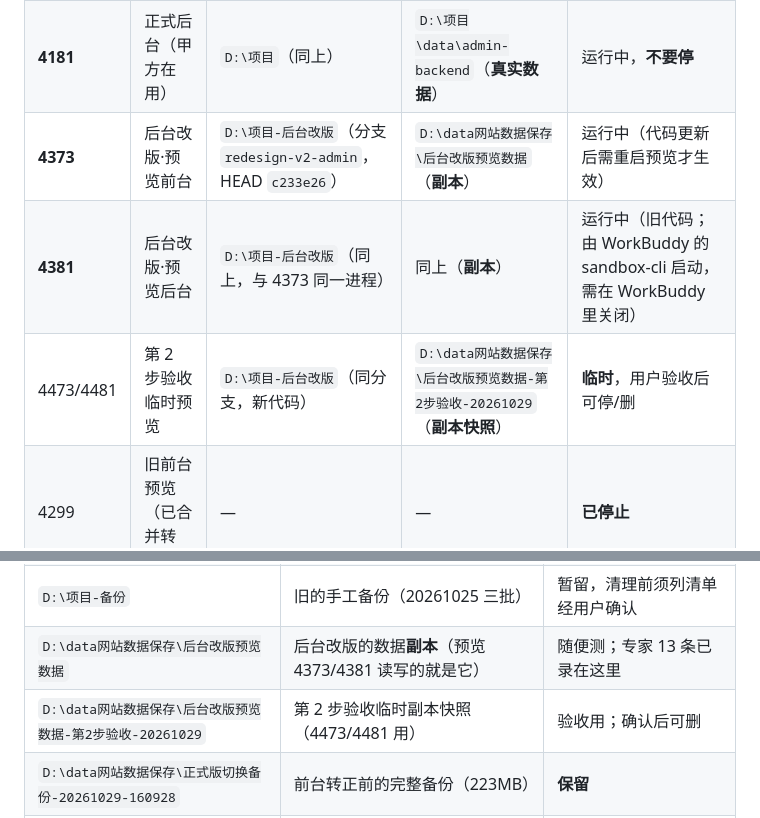
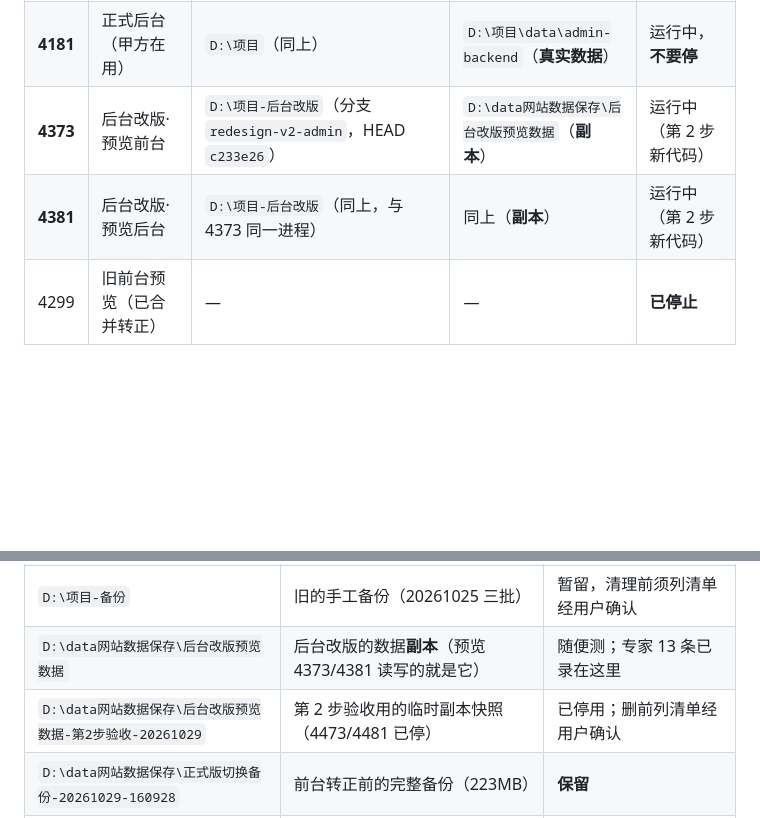
Before and after one commit to lhj37425-cloud/special-octo-eureka, a Markdown page: 后台改版进度与交接.md, 2 parts joined by grey strips. Drawn GitHub-style; blank space fills up the shorter version.

Commit message:
docs: 预览已切回 4373/4381（第 2 步新代码），4473/4481 停用
Co-Authored-By: Claude Code <noreply@anthropic.com>

```diff
--- a/后台改版进度与交接.md
+++ b/后台改版进度与交接.md
@@ -10,9 +10,8 @@
 |---|---|---|---|---|
 | **4173** | 正式前台（甲方在用） | `D:\项目`（分支 `claude/trusting-shannon-bx9kom`，HEAD `b7c1e74`） | `D:\项目\data`（**真实数据**） | 运行中，**不要停** |
 | **4181** | 正式后台（甲方在用） | `D:\项目`（同上） | `D:\项目\data\admin-backend`（**真实数据**） | 运行中，**不要停** |
-| **4373** | 后台改版·预览前台 | `D:\项目-后台改版`（分支 `redesign-v2-admin`，HEAD `c233e26`） | `D:\data网站数据保存\后台改版预览数据`（**副本**） | 运行中（代码更新后需重启预览才生效） |
-| **4381** | 后台改版·预览后台 | `D:\项目-后台改版`（同上，与 4373 同一进程） | 同上（**副本**） | 运行中（旧代码；由 WorkBuddy 的 sandbox-cli 启动，需在 WorkBuddy 里关闭） |
-| 4473/4481 | 第 2 步验收临时预览 | `D:\项目-后台改版`（同分支，新代码） | `D:\data网站数据保存\后台改版预览数据-第2步验收-20261029`（**副本快照**） | **临时**，用户验收后可停/删 |
+| **4373** | 后台改版·预览前台 | `D:\项目-后台改版`（分支 `redesign-v2-admin`，HEAD `c233e26`） | `D:\data网站数据保存\后台改版预览数据`（**副本**） | 运行中（第 2 步新代码） |
+| **4381** | 后台改版·预览后台 | `D:\项目-后台改版`（同上，与 4373 同一进程） | 同上（**副本**） | 运行中（第 2 步新代码） |
 | 4299 | 旧前台预览（已合并转正） | — | — | **已停止** |
 
 - 预览启动方式：`node "D:\项目-后台改版\改版工具\后台预览.cjs"`（或双击同目录 `启动后台预览.cmd`）。脚本内置保护：**数据路径指向 `D:\项目\data` 时拒绝启动**。
@@ -26,7 +25,7 @@
 | `D:\项目-后台改版` | 后台改版工作区（`redesign-v2-admin` 分支的 worktree） | 所有后台改版代码在这里改 |
 | `D:\项目-备份` | 旧的手工备份（20261025 三批） | 暂留，清理前须列清单经用户确认 |
 | `D:\data网站数据保存\后台改版预览数据` | 后台改版的数据**副本**（预览 4373/4381 读写的就是它） | 随便测；专家 13 条已录在这里 |
-| `D:\data网站数据保存\后台改版预览数据-第2步验收-20261029` | 第 2 步验收临时副本快照（4473/4481 用） | 验收用；确认后可删 |
+| `D:\data网站数据保存\后台改版预览数据-第2步验收-20261029` | 第 2 步验收用的临时副本快照（4473/4481 已停） | 已停用；删前列清单经用户确认 |
 | `D:\data网站数据保存\正式版切换备份-20261029-160928` | 前台转正前的完整备份（223MB） | **保留** |
 | `D:\data网站数据保存\改版目录清理备份-20261029-163223` | 已删除的 `D:\项目-改版` 的完整备份 | **保留** |
 | `D:\data网站数据保存\后台改造-基线-2026-10-29` | 后台改版"改前"基线截图（69 页×电脑+手机） | 第 8 步总验收对比用 |
```
